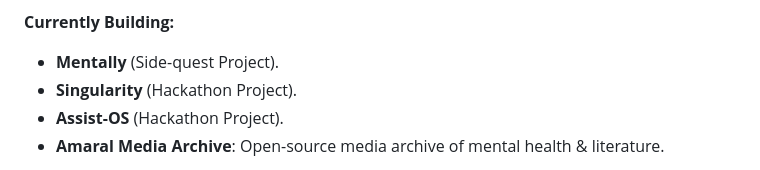
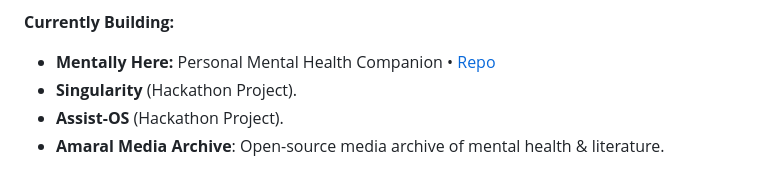
Before and after one commit to pedromanuelamaral/pedromanuelamaral, a Markdown page: README.md, the part around the change. Rendered like a GitHub page.

Commit message:
Mentally → Mentally Here

```diff
--- a/README.md
+++ b/README.md
@@ -28,7 +28,7 @@ Enthusiast of technology, arts, finance, philosophy, liberal arts, and building
 - **My Fitness:** Hub for all my workouts and fitness • [Repo](https://github.com/pedromanuelamaral/my-fitness)
 
 **Currently Building:**
-- **Mentally** (Side-quest Project).
+- **Mentally Here:** Personal Mental Health Companion • [Repo](https://github.com/pedromanuelamaral/mentally-here)
 - **Singularity** (Hackathon Project).
 - **Assist-OS** (Hackathon Project).
 - **Amaral Media Archive**: Open-source media archive of mental health & literature.
```
